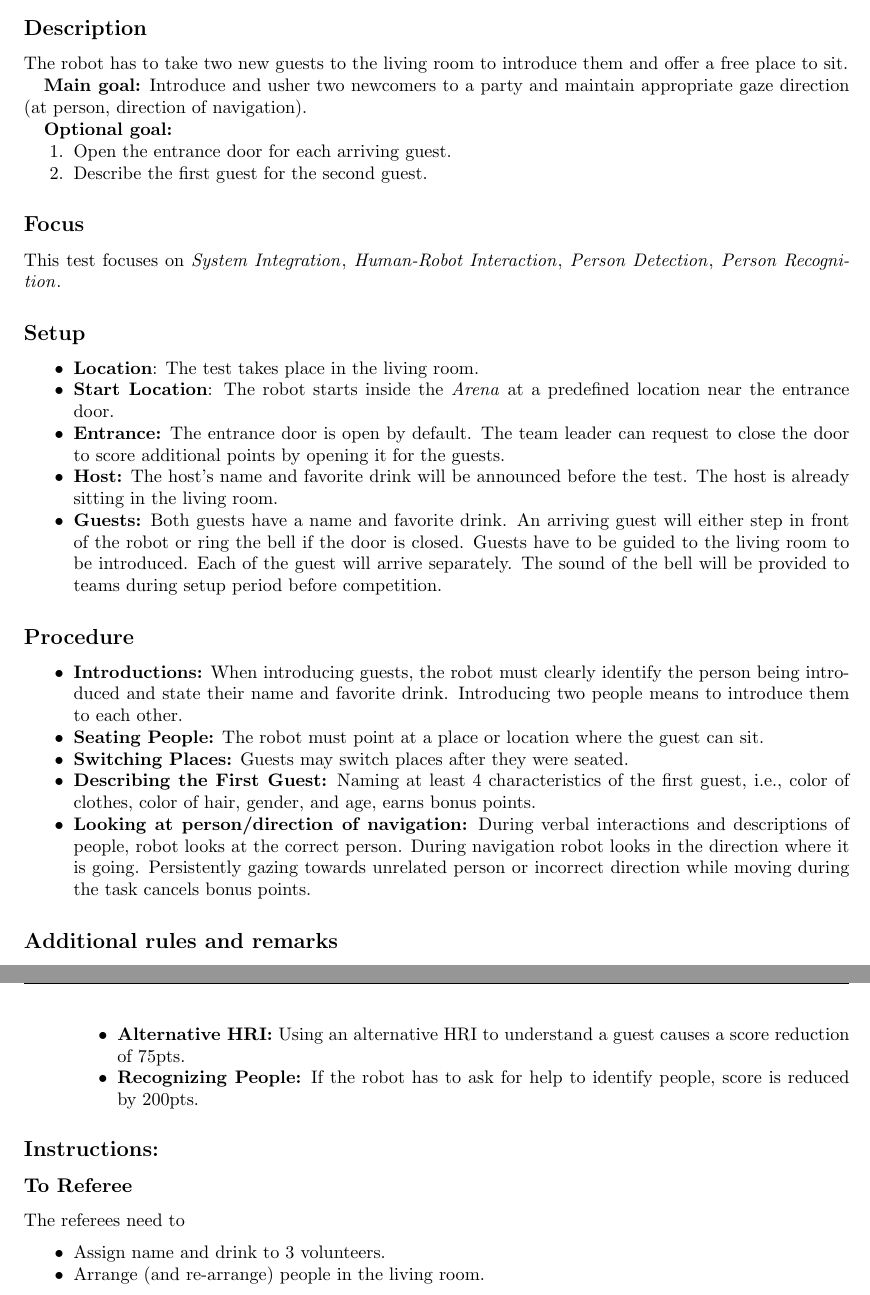
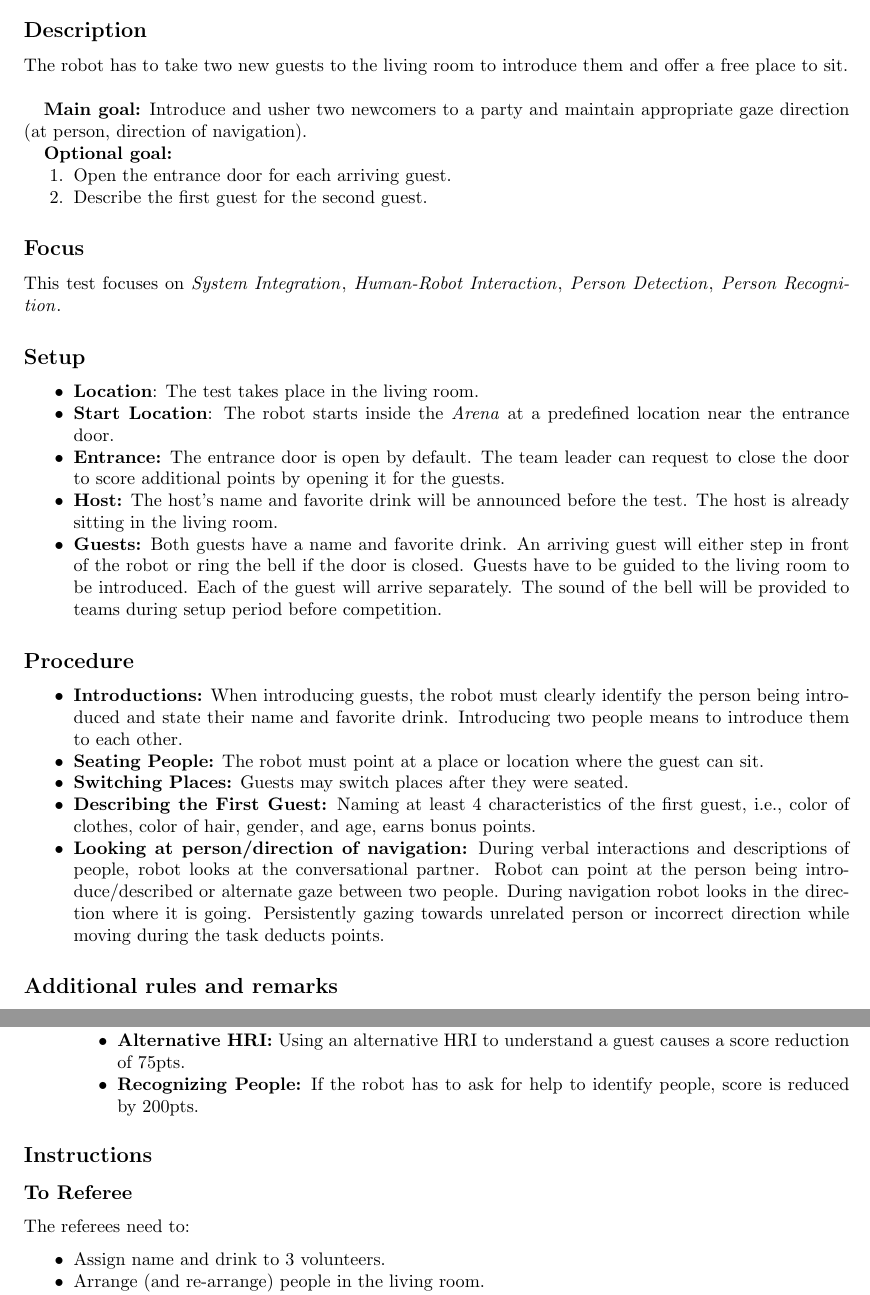
Before and after one commit to RoboCupAtHome/RuleBook, a LaTeX thesis (Rulebook.tex, which reads tasks/Receptionist.tex): two parts of pages 56 and 57 of 90, joined at a grey line, cut so that both start at the same text. Compiled offline with pdfLaTeX.

Commit message:
Update Receptionist.tex

```diff
--- a/tasks/Receptionist.tex
+++ b/tasks/Receptionist.tex
@@ -2,7 +2,7 @@
 \label{test:receptionist}
 \subsection*{Description}
 
-    The robot has to take two new guests to the living room to introduce them and offer a free place to sit.
+    The robot has to take two new guests to the living room to introduce them and offer a free place to sit.\\
 
 % \noindent \textbf{Focus:} \SysI{}, \HRI{}, \PerDet{}, \PerRec.
 
@@ -48,8 +48,8 @@ This test focuses on \SysI{}, \HRI{}, \PerDet{}, \PerRec.
 
 	\item \textbf{Describing the First Guest:} Naming at least 4 characteristics of the first guest, i.e., color of clothes, color of hair, gender, and age, earns bonus points.
 	\item \textbf{Looking at person/direction of navigation:} During verbal interactions and descriptions of people, robot
-	looks at the correct person. During navigation robot looks in the direction where it is going. Persistently gazing towards unrelated
-	person or incorrect direction while moving during the task cancels bonus points.
+	looks at the conversational partner. Robot can point at the person being introduce/described or alternate gaze between two people. During navigation robot looks in the direction where it is going. Persistently gazing towards unrelated
+	person or incorrect direction while moving during the task deducts points.
 \end{itemize}
 
 \subsection*{Additional rules and remarks}
@@ -67,11 +67,11 @@ This test focuses on \SysI{}, \HRI{}, \PerDet{}, \PerRec.
 \end{enumerate}
 
 
-\subsection*{Instructions:}
+\subsection*{Instructions}
 
 \subsubsection*{To Referee}
 
-The referees need to
+The referees need to:
 \begin{itemize}
 	\item Assign name and drink to 3 volunteers.
 	\item Arrange (and re-arrange) people in the living room.
```
